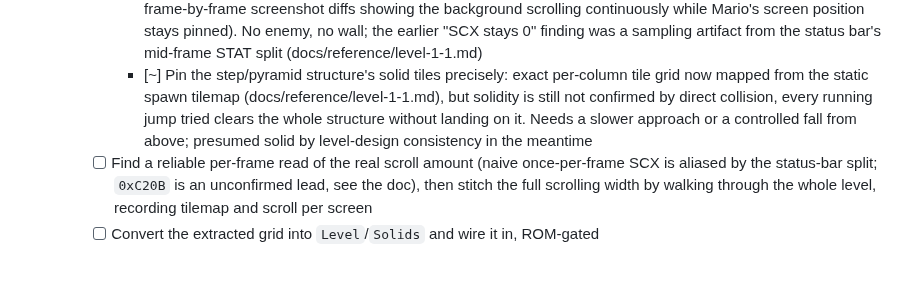
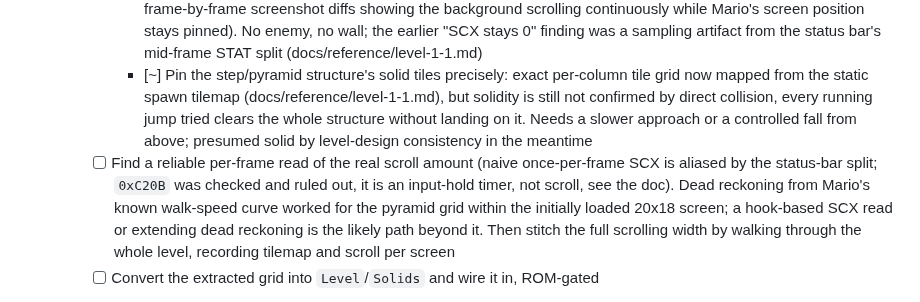
Before and after one commit to RianGoossens/gb-recreation, a Markdown page: docs/GRAND_MASTER_PLAN.md, the part around the change. Rendered like a GitHub page; blank space fills up the shorter version.

```diff
--- a/docs/GRAND_MASTER_PLAN.md
+++ b/docs/GRAND_MASTER_PLAN.md
@@ -55,7 +55,7 @@ Goal: load level 1-1, see it on screen, move Mario left/right with gravity.
       - [x] Ground (tile 96) confirmed solid and sky/background filler (tile 44) confirmed non-solid, by direct observation of the grounded flag and jump arcs (docs/reference/level-1-1.md)
       - [x] Resolved the "stuck at x=81" mystery: not a blockage, it is the standard mid-screen camera lock (confirmed via frame-by-frame screenshot diffs showing the background scrolling continuously while Mario's screen position stays pinned). No enemy, no wall; the earlier "SCX stays 0" finding was a sampling artifact from the status bar's mid-frame STAT split (docs/reference/level-1-1.md)
       - [~] Pin the step/pyramid structure's solid tiles precisely: exact per-column tile grid now mapped from the static spawn tilemap (docs/reference/level-1-1.md), but solidity is still not confirmed by direct collision, every running jump tried clears the whole structure without landing on it. Needs a slower approach or a controlled fall from above; presumed solid by level-design consistency in the meantime
-    - [ ] Find a reliable per-frame read of the real scroll amount (naive once-per-frame SCX is aliased by the status-bar split; `0xC20B` is an unconfirmed lead, see the doc), then stitch the full scrolling width by walking through the whole level, recording tilemap and scroll per screen
+    - [ ] Find a reliable per-frame read of the real scroll amount (naive once-per-frame SCX is aliased by the status-bar split; `0xC20B` was checked and ruled out, it is an input-hold timer, not scroll, see the doc). Dead reckoning from Mario's known walk-speed curve worked for the pyramid grid within the initially loaded 20x18 screen; a hook-based SCX read or extending dead reckoning is the likely path beyond it. Then stitch the full scrolling width by walking through the whole level, recording tilemap and scroll per screen
     - [ ] Convert the extracted grid into `Level`/`Solids` and wire it in, ROM-gated
 - [x] Scrolling camera that follows Mario
 - [x] Mario entity: position, velocity, facing, sprite
```
Also changed, not shown: docs/reference/level-1-1.md (+18 -6 lines).
